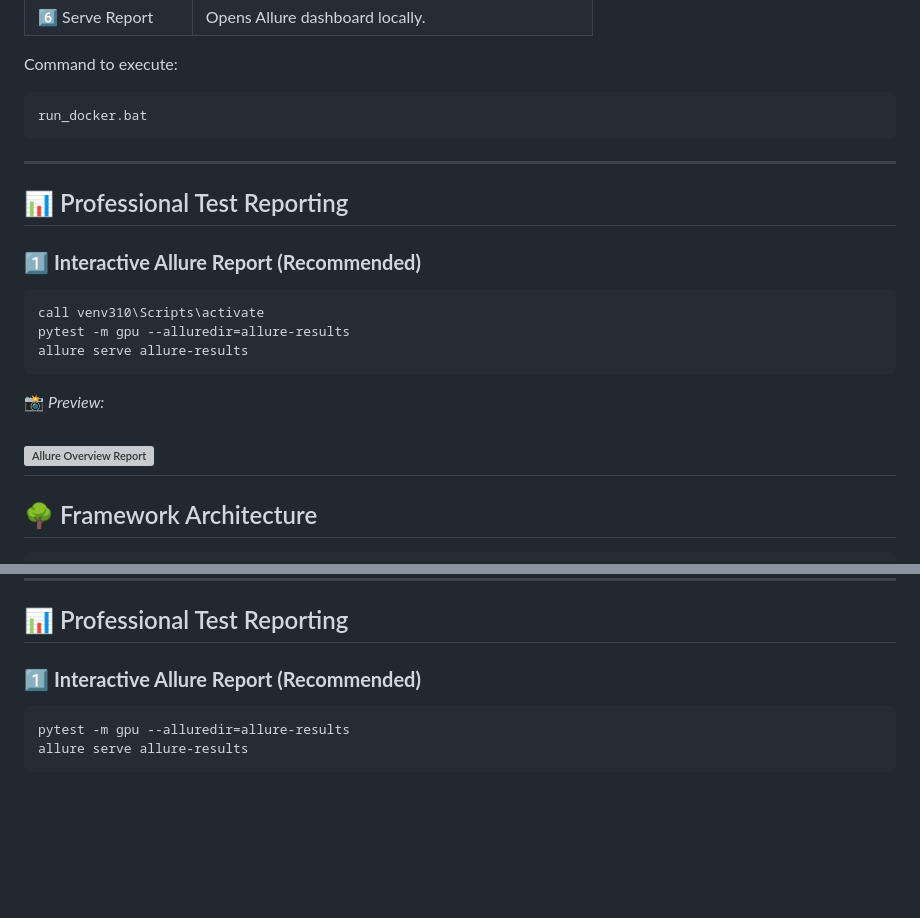
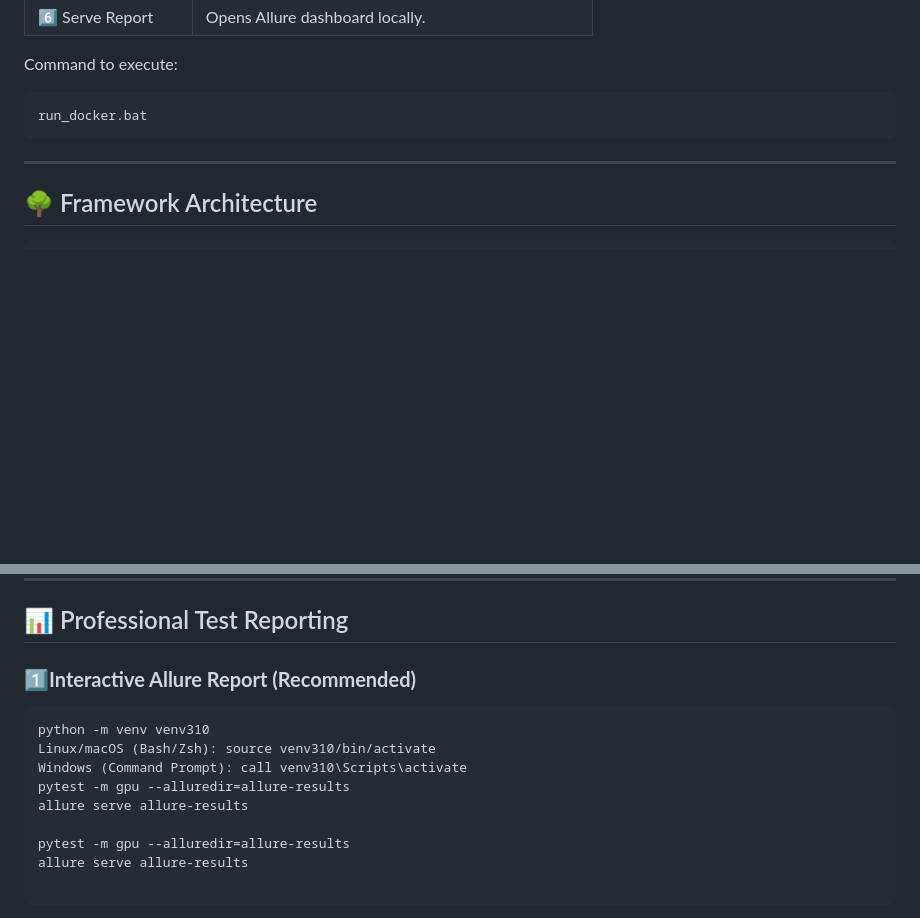
Before and after one commit to cracklingscapitalofsouthdakota649/gpu_benchmark, a Markdown page: README.md, 2 parts joined by grey strips. Drawn GitHub-style; blank space fills up the shorter version; grey boxes are pictures that could not be loaded.

Commit message:
Add more benchmark tests. Improved performace...

````diff
--- a/README.md
+++ b/README.md
@@ -85,20 +85,6 @@ run_docker.bat
 
 ---
 
-## 📊 Professional Test Reporting
-
-### 1️⃣ **Interactive Allure Report (Recommended)**
-```bash
-call venv310\Scripts\activate
-pytest -m gpu --alluredir=allure-results
-allure serve allure-results
-```
-
-📸 *Preview:*
-
-![Allure Overview Report](https://github.com/luckyjoy/gpu_benchmark/blob/main/reports/allure_report.jpg)
----
-
 ## 🌳 Framework Architecture
 
 ```
@@ -144,8 +130,15 @@ gpu_benchmark/
 
 ## 📊 Professional Test Reporting
 
-### 1️⃣ **Interactive Allure Report (Recommended)**
+### 1️⃣**Interactive Allure Report (Recommended)**
 ```bash
+python -m venv venv310
+Linux/macOS (Bash/Zsh):	source venv310/bin/activate
+Windows (Command Prompt): call venv310\Scripts\activate
 pytest -m gpu --alluredir=allure-results
 allure serve allure-results
+
+pytest -m gpu --alluredir=allure-results
+allure serve allure-results
+
 ```
````
Also changed, not shown: other parts of README.md (+3 -0 lines).
